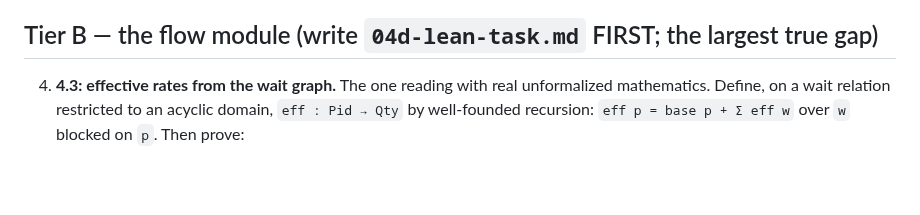
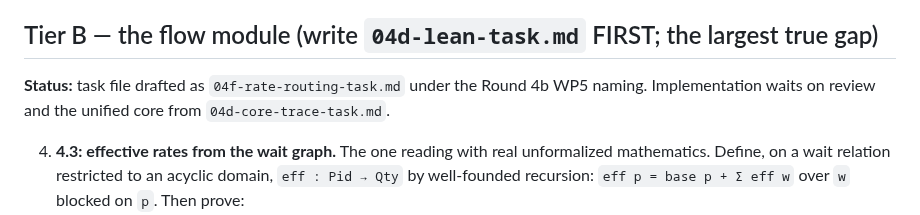
Before and after one commit to isomorphic-ai/scheduler, a Markdown page: iso-conserve-lean/NEXT-TASKS.md, the part around the change. GitHub-like rendering; blank space fills up the shorter version.

Commit message:
Add rate routing task file

```diff
--- a/iso-conserve-lean/NEXT-TASKS.md
+++ b/iso-conserve-lean/NEXT-TASKS.md
@@ -298,6 +298,10 @@ member's starting budget floors the closed component.
 
 ## Tier B — the flow module (write `04d-lean-task.md` FIRST; the largest true gap)
 
+**Status:** task file drafted as `04f-rate-routing-task.md` under the Round 4b
+WP5 naming. Implementation waits on review and the unified core from
+`04d-core-trace-task.md`.
+
 4. **4.3: effective rates from the wait graph.** The one reading with
    real unformalized mathematics. Define, on a wait relation restricted
    to an acyclic domain, `eff : Pid → Qty` by well-founded recursion:
```
Also changed, not shown: 04f-rate-routing-task.md (added, +423 -0 lines).
